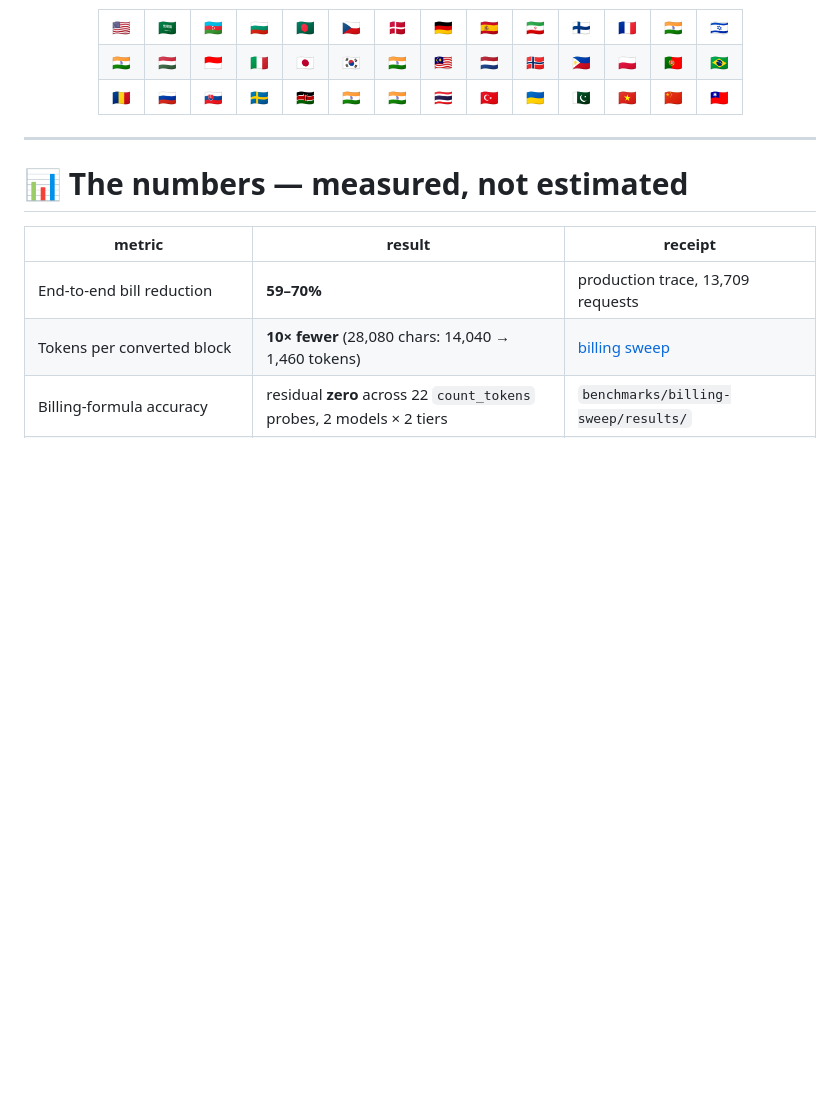
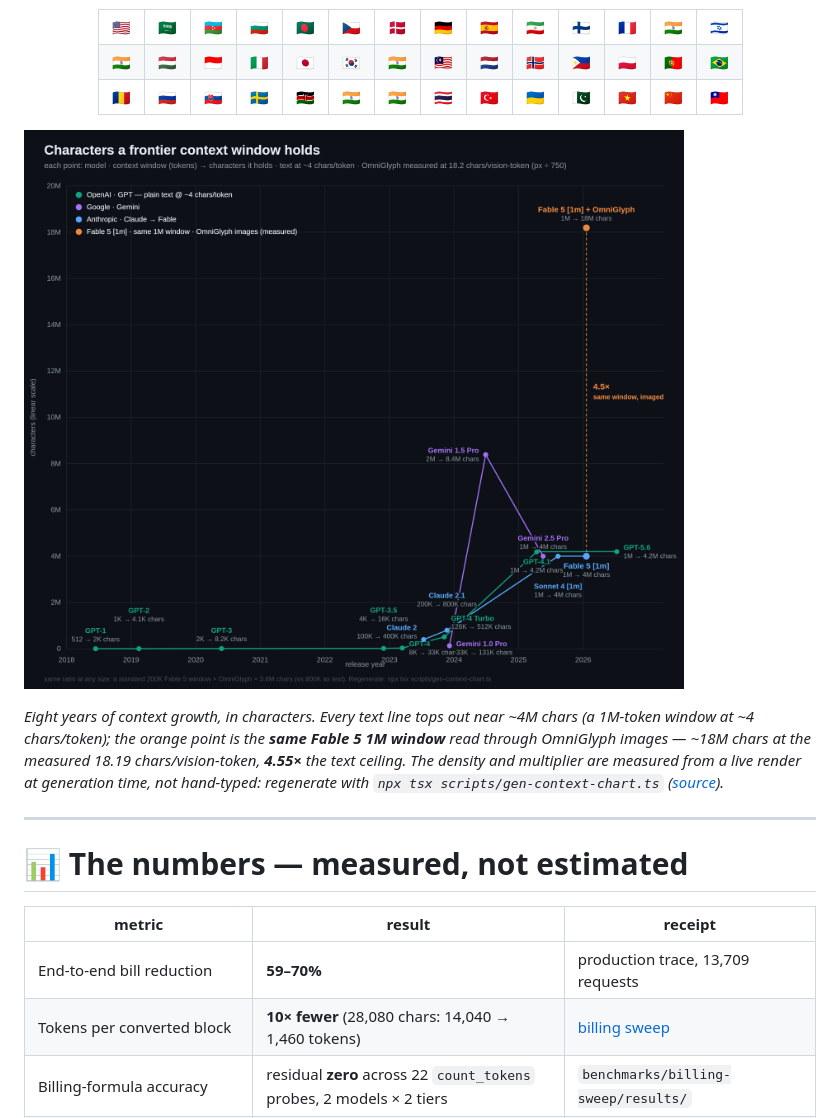
Before and after one commit to diegosouzapw/OmniGlyph, a Markdown page: README.md, the part around the change. Rendered like a GitHub page; pictures changed too: docs/assets/context-window-chars.png (added); blank space fills up the shorter version.

```diff
--- a/README.md
+++ b/README.md
@@ -76,6 +76,16 @@ Part of the [**OmniRoute**](https://github.com/diegosouzapw/OmniRoute) family ·
 </table>
 
 </div>
+
+![chart: characters a frontier context window holds, 2018–2026 — every vendor line tops out near the ~4M chars a 1M-token window holds as text; the same Fable 5 1M window through OmniGlyph images holds a measured ~18M chars, 4.55× the text ceiling](docs/assets/context-window-chars.png)
+
+*Eight years of context growth, in characters. Every text line tops out near
+~4M chars (a 1M-token window at ~4 chars/token); the orange point is the
+**same Fable 5 1M window** read through OmniGlyph images — ~18M chars at the
+measured 18.19 chars/vision-token, **4.55×** the text ceiling. The density and
+multiplier are measured from a live render at generation time, not hand-typed:
+regenerate with `npx tsx scripts/gen-context-chart.ts`
+([source](scripts/gen-context-chart.ts)).*
 
 ---
 
```
Also changed, not shown: 1 other file.
